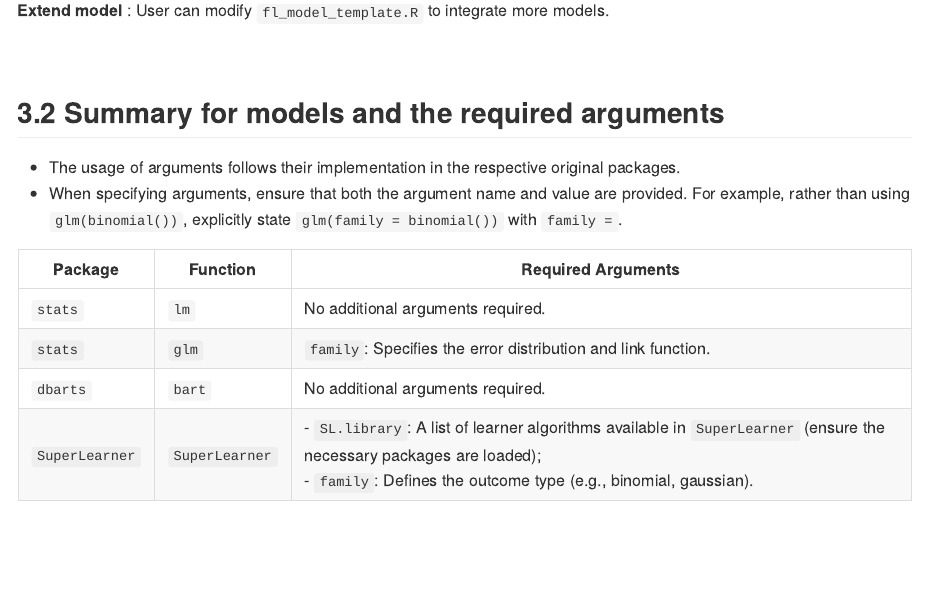
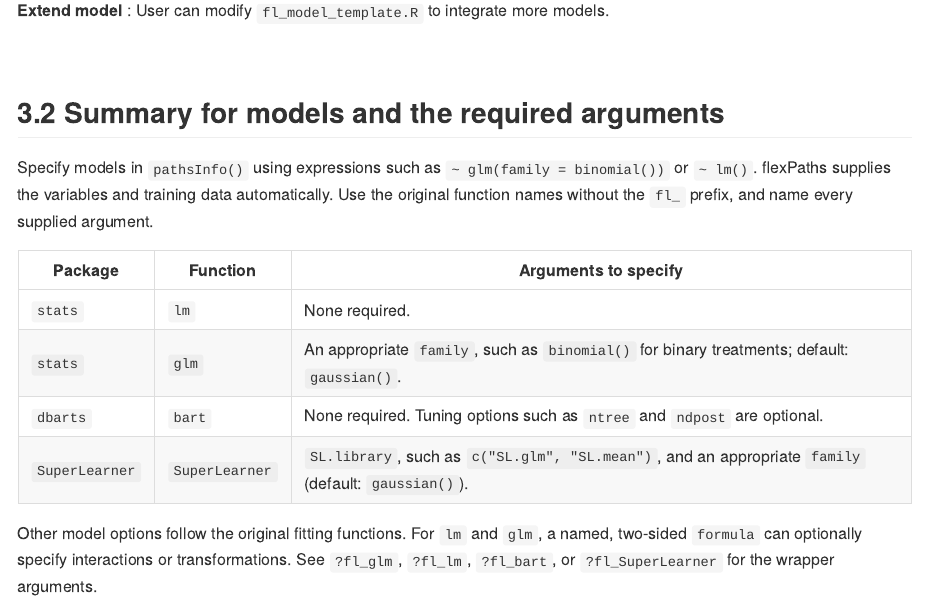
Before and after one commit to xxou/flexPaths, an R Markdown document (README.Rmd): the page in a window 1100 px wide, from 11150 px down. The pictures show the output file README.md that the author committed with the source, drawn offline in the style of GitHub; long lines of code are wrapped.

Commit message:
fl_* function help

```diff
--- a/README.Rmd
+++ b/README.Rmd
@@ -318,12 +318,18 @@ mfit<- pathsInfo(data = multiTreat,
 
 ## 3.2 Summary for models and the required arguments
 
-- The usage of arguments follows their implementation in the respective original packages.
-- When specifying arguments, ensure that both the argument name and value are provided. For example, rather than using `glm(binomial())`, explicitly state `glm(family = binomial())` with `family =`.
+Specify models in `pathsInfo()` using expressions such as
+`~ glm(family = binomial())` or `~ lm()`. flexPaths supplies the variables and
+training data automatically. Use the original function names without the `fl_`
+prefix, and name every supplied argument.
 
-| Package       | Function      | Required Arguments                                                                                                              |
-|---------------|---------------|--------------------------------------------------------------------------------------------------------------------------------|
-| `stats`       | `lm`          | No additional arguments required.                                                                                               |
-| `stats`       | `glm`         | `family`: Specifies the error distribution and link function.                                                                   |
-| `dbarts`      | `bart`        | No additional arguments required.                                                                                               |
-| `SuperLearner`| `SuperLearner`| - `SL.library`: A list of learner algorithms available in `SuperLearner` (ensure the necessary packages are loaded); <br> - `family`: Defines the outcome type (e.g., binomial, gaussian). |
+| Package | Function | Arguments to specify |
+|---------|----------|----------------------|
+| `stats` | `lm` | None required. |
+| `stats` | `glm` | An appropriate `family`, such as `binomial()` for binary treatments; default: `gaussian()`. |
+| `dbarts` | `bart` | None required. Tuning options such as `ntree` and `ndpost` are optional. |
+| `SuperLearner` | `SuperLearner` | `SL.library`, such as `c("SL.glm", "SL.mean")`, and an appropriate `family` (default: `gaussian()`). |
+
+Other model options follow the original fitting functions. For `lm` and `glm`,
+a named, two-sided `formula` can optionally specify interactions or transformations.
+See `?fl_glm`, `?fl_lm`, `?fl_bart`, or `?fl_SuperLearner` for the wrapper arguments.
```
Also changed, not shown: R/fl_models.R (+38 -6 lines), README.md, 1 other file.
